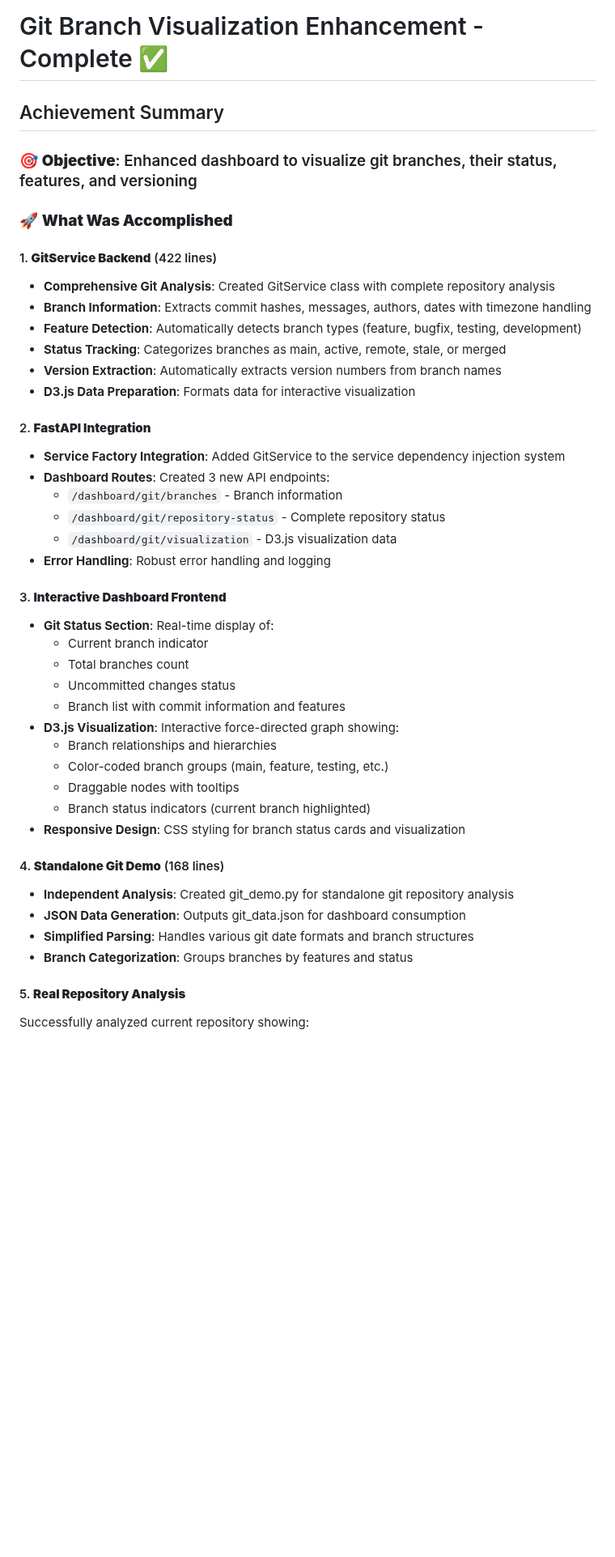
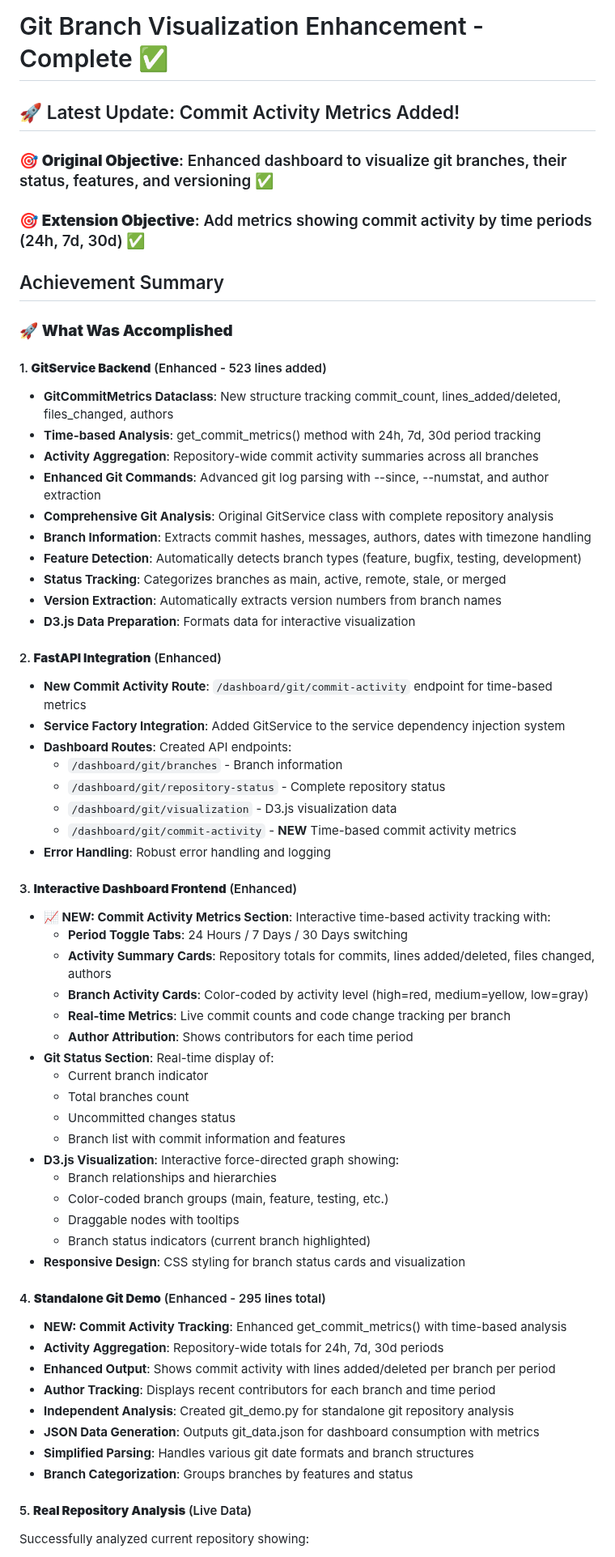
Before and after one commit to raold/second-brain, a Markdown page: GIT_VISUALIZATION_SUMMARY.md, the part around one of its changes. Shown at 81% size. Drawn GitHub-style; blank space fills up the shorter version.

```diff
--- a/GIT_VISUALIZATION_SUMMARY.md
+++ b/GIT_VISUALIZATION_SUMMARY.md
@@ -1,28 +1,42 @@
 # Git Branch Visualization Enhancement - Complete ✅
+## 🚀 Latest Update: Commit Activity Metrics Added!
+
+### 🎯 **Original Objective**: Enhanced dashboard to visualize git branches, their status, features, and versioning ✅
+### 🎯 **Extension Objective**: Add metrics showing commit activity by time periods (24h, 7d, 30d) ✅
 
 ## Achievement Summary
 
-### 🎯 **Objective**: Enhanced dashboard to visualize git branches, their status, features, and versioning
-
 ### 🚀 **What Was Accomplished**
 
-#### 1. **GitService Backend** (422 lines)
-- **Comprehensive Git Analysis**: Created GitService class with complete repository analysis
+#### 1. **GitService Backend** (Enhanced - 523 lines added)
+- **GitCommitMetrics Dataclass**: New structure tracking commit_count, lines_added/deleted, files_changed, authors
+- **Time-based Analysis**: get_commit_metrics() method with 24h, 7d, 30d period tracking
+- **Activity Aggregation**: Repository-wide commit activity summaries across all branches
+- **Enhanced Git Commands**: Advanced git log parsing with --since, --numstat, and author extraction
+- **Comprehensive Git Analysis**: Original GitService class with complete repository analysis
 - **Branch Information**: Extracts commit hashes, messages, authors, dates with timezone handling
 - **Feature Detection**: Automatically detects branch types (feature, bugfix, testing, development)
 - **Status Tracking**: Categorizes branches as main, active, remote, stale, or merged
 - **Version Extraction**: Automatically extracts version numbers from branch names
 - **D3.js Data Preparation**: Formats data for interactive visualization
 
-#### 2. **FastAPI Integration**
+#### 2. **FastAPI Integration** (Enhanced)
+- **New Commit Activity Route**: `/dashboard/git/commit-activity` endpoint for time-based metrics
 - **Service Factory Integration**: Added GitService to the service dependency injection system
-- **Dashboard Routes**: Created 3 new API endpoints:
+- **Dashboard Routes**: Created API endpoints:
   - `/dashboard/git/branches` - Branch information
   - `/dashboard/git/repository-status` - Complete repository status
   - `/dashboard/git/visualization` - D3.js visualization data
+  - `/dashboard/git/commit-activity` - **NEW** Time-based commit activity metrics
 - **Error Handling**: Robust error handling and logging
 
-#### 3. **Interactive Dashboard Frontend**
+#### 3. **Interactive Dashboard Frontend** (Enhanced)
+- **📈 NEW: Commit Activity Metrics Section**: Interactive time-based activity tracking with:
+  - **Period Toggle Tabs**: 24 Hours / 7 Days / 30 Days switching
+  - **Activity Summary Cards**: Repository totals for commits, lines added/deleted, files changed, authors
+  - **Branch Activity Cards**: Color-coded by activity level (high=red, medium=yellow, low=gray)
+  - **Real-time Metrics**: Live commit counts and code change tracking per branch
+  - **Author Attribution**: Shows contributors for each time period
 - **Git Status Section**: Real-time display of:
   - Current branch indicator
   - Total branches count
@@ -35,11 +49,15 @@
   - Branch status indicators (current branch highlighted)
 - **Responsive Design**: CSS styling for branch status cards and visualization
 
-#### 4. **Standalone Git Demo** (168 lines)
+#### 4. **Standalone Git Demo** (Enhanced - 295 lines total)
+- **NEW: Commit Activity Tracking**: Enhanced get_commit_metrics() with time-based analysis
+- **Activity Aggregation**: Repository-wide totals for 24h, 7d, 30d periods
+- **Enhanced Output**: Shows commit activity with lines added/deleted per branch per period
+- **Author Tracking**: Displays recent contributors for each branch and time period
 - **Independent Analysis**: Created git_demo.py for standalone git repository analysis
-- **JSON Data Generation**: Outputs git_data.json for dashboard consumption
+- **JSON Data Generation**: Outputs git_data.json for dashboard consumption with metrics
 - **Simplified Parsing**: Handles various git date formats and branch structures
 - **Branch Categorization**: Groups branches by features and status
 
-#### 5. **Real Repository Analysis**
+#### 5. **Real Repository Analysis** (Live Data)
 Successfully analyzed current repository showing:
```
Also changed, not shown: other parts of GIT_VISUALIZATION_SUMMARY.md (+42 -8 lines).
